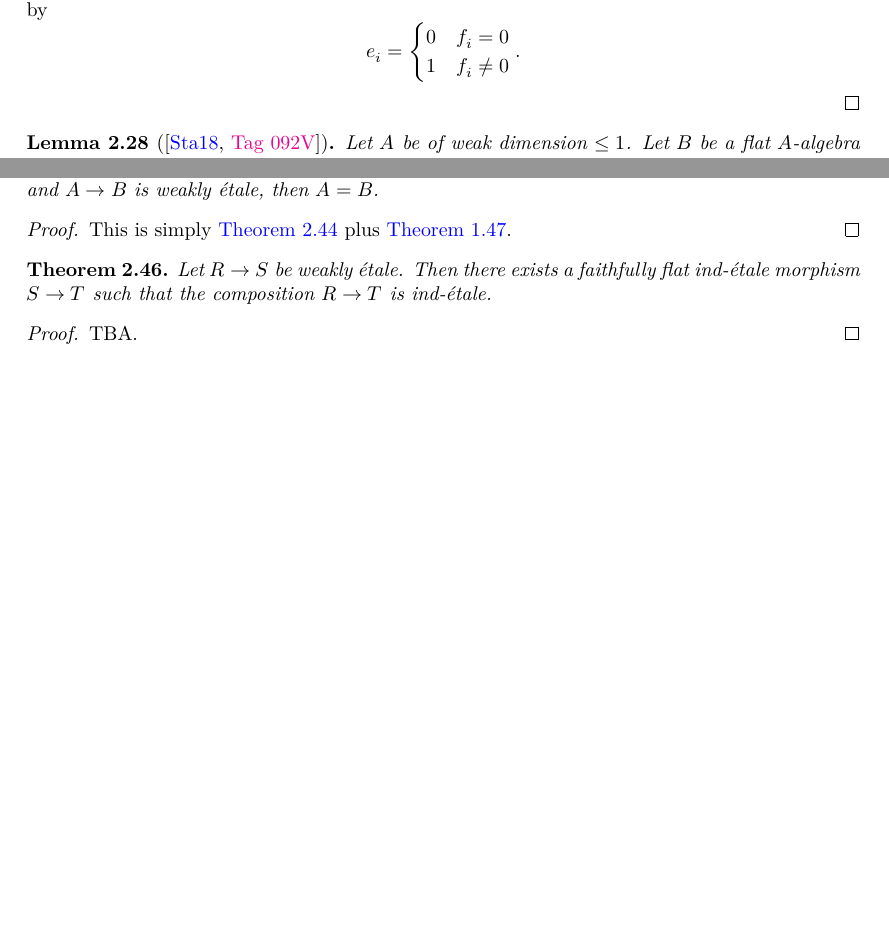
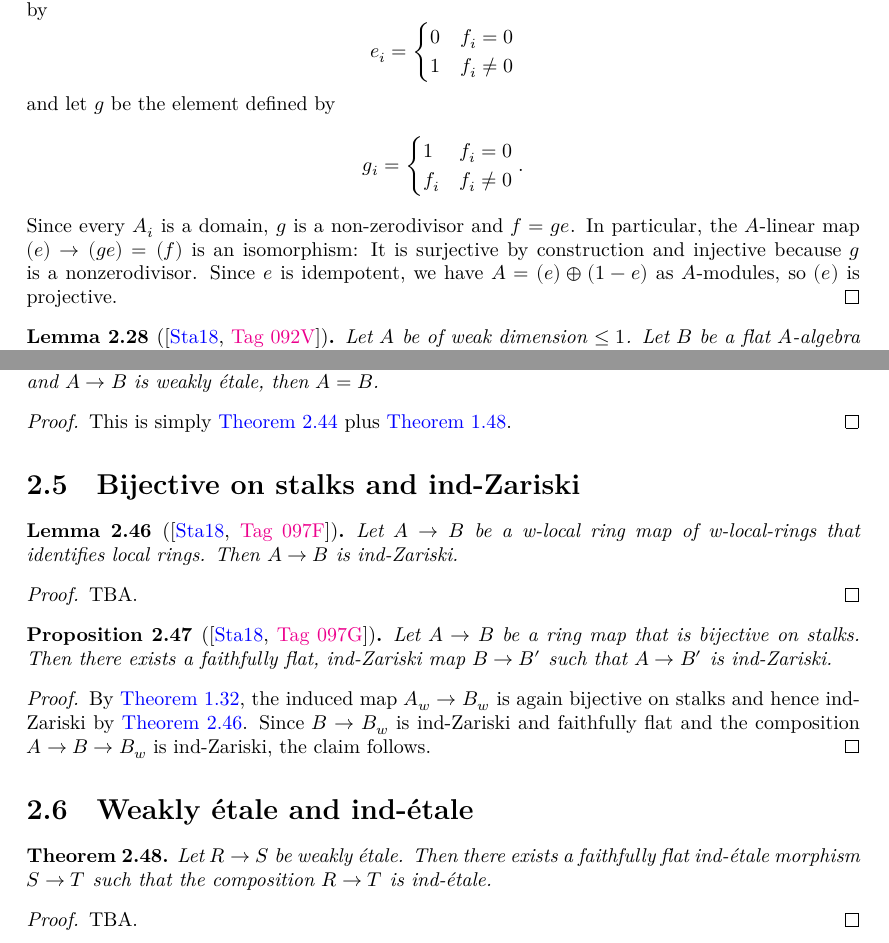
Before and after one commit to chrisflav/proetale, a LaTeX thesis (blueprint/src/print.tex, which reads blueprint/src/chapters/more-on-local-structure.tex): two parts of pages 30 and 34 of 45, joined at a grey line, cut so that both start at the same text, the shorter picture padded with empty space. Compiled offline with XeLaTeX.

Commit message:
add some details

```diff
--- a/blueprint/src/chapters/more-on-local-structure.tex
+++ b/blueprint/src/chapters/more-on-local-structure.tex
@@ -356,7 +356,16 @@ suffices for our purposes.
         0 & f_i = 0 \\
         1 & f_i \neq 0
     \end{cases}
-    .\]
+    \] and let $g$ be the element defined by
+    \[
+    g_i = \begin{cases}
+        1 & f_i = 0 \\
+        f_i & f_i \neq 0
+    \end{cases}
+    .\] Since every $A_i$ is a domain, $g$ is a non-zerodivisor and $f = g e$. In particular,
+    the $A$-linear map $(e) \to (ge) = (f)$ is an isomorphism: It is surjective by construction
+    and injective because $g$ is a nonzerodivisor. Since $e$ is idempotent,
+    we have $A = (e) \oplus (1 - e)$ as $A$-modules, so $(e)$ is projective.
 \end{proof}
 
 \begin{lemma}[\stacksproject{092V}]
@@ -693,6 +702,34 @@ suffices for our purposes.
     \Cref{lem:sh-iff-henselian-and-sep-closed}.
 \end{proof}
 
+\section{Bijective on stalks and ind-Zariski}
+
+\begin{lemma}[\stacksproject{097F}]
+    Let $A \to B$ be a w-local ring map of w-local-rings that identifies local rings. Then
+    $A \to B$ is ind-Zariski.
+    \label{lemma:w-local-bijective-on-stalks-ind-zariski}
+\end{lemma}
+
+\begin{proof}
+    TBA.
+\end{proof}
+
+\begin{proposition}[\stacksproject{097G}]
+    Let $A \to B$ be a ring map that is bijective on stalks. Then there exists a faithfully flat,
+    ind-Zariski map $B \to B'$ such that $A \to B'$ is ind-Zariski.
+    \label{prop:bijective-on-stalks-ind-zariski}
+\end{proposition}
+
+\begin{proof}
+    \uses{def:w-localization-map, lemma:bijective-on-stalks-of-comp, lemma:w-local-bijective-on-stalks-ind-zariski}
+    By \Cref{lemma:bijective-on-stalks-of-comp}, the induced map $A_w \to B_w$ is again
+    bijective on stalks and hence ind-Zariski by \Cref{lemma:w-local-bijective-on-stalks-ind-zariski}.
+    Since $B \to B_w$ is ind-Zariski and faithfully flat and the composition $A \to B \to B_w$ is ind-Zariski,
+    the claim follows.
+\end{proof}
+
+\section{Weakly étale and ind-étale}
+
 \begin{theorem}
     Let $R \to S$ be weakly étale. Then there exists a faithfully flat ind-étale morphism
     $S \to T$ such that the composition $R \to T$ is ind-étale.
@@ -700,6 +737,6 @@ suffices for our purposes.
 \end{theorem}
 
 \begin{proof}
-    \uses{thm:weakly-etale-over-sh}
+    \uses{thm:weakly-etale-over-sh, prop:bijective-on-stalks-ind-zariski}
     TBA.
 \end{proof}
```
Also changed, not shown: blueprint/src/chapters/local-structure.tex (+42 -0 lines).
